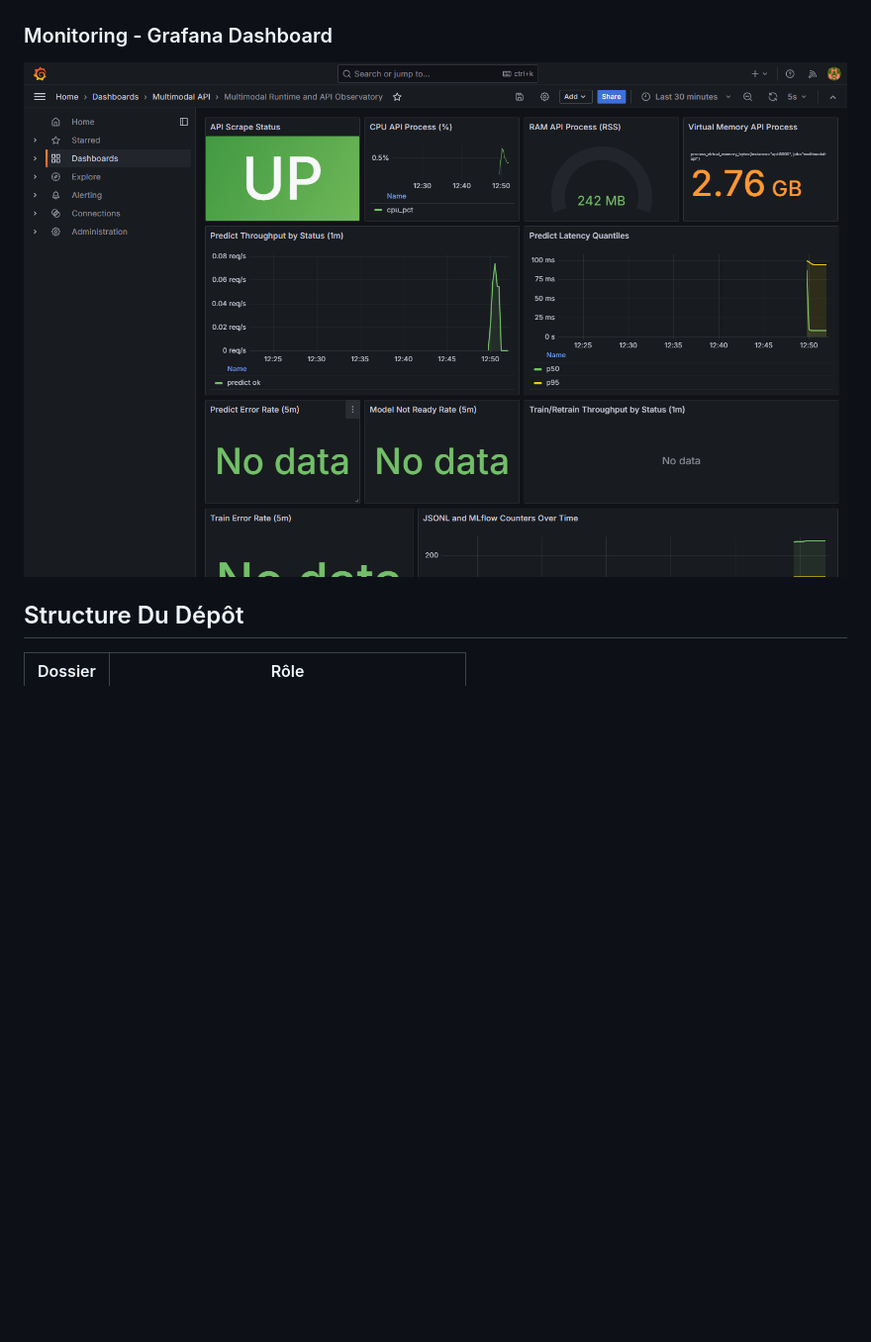
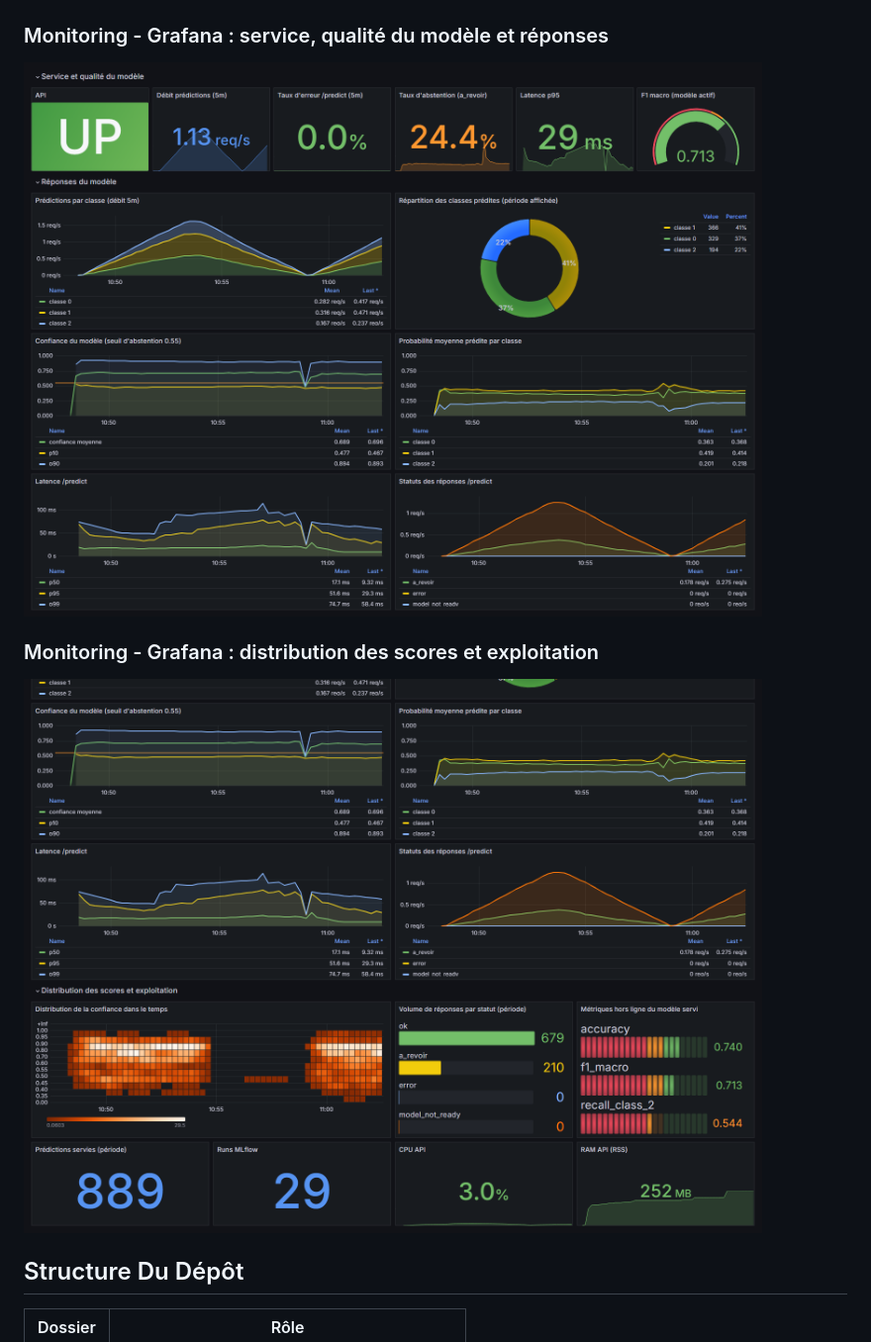
Before and after one commit to userZku/multimodal-classification, a Markdown page: README.md, the part around the change. Shown at 99% size. Rendered like a GitHub page; pictures changed too: reports/figures/grafana-dashboard-1.png (added), reports/figures/grafana-dashboard-2.png (added), reports/figures/grafana-dashboard.png (deleted); blank space fills up the shorter version.

Commit message:
docs(readme): mettre a jour les captures du dashboard Grafana
Le dashboard est illustre par deux captures (service et reponses du modele, distribution des scores et exploitation) a la place de l'ancienne vue unique.

```diff
--- a/README.md
+++ b/README.md
@@ -209,8 +209,11 @@ Répertoire UI: [app/ui](app/ui)
 ### Monitoring - Prometheus targets
 ![Prometheus Targets](reports/figures/prometheus-targets.png)
 
-### Monitoring - Grafana Dashboard
-![Grafana Dashboard](reports/figures/grafana-dashboard.png)
+### Monitoring - Grafana : service, qualité du modèle et réponses
+![Grafana Dashboard - service et réponses du modèle](reports/figures/grafana-dashboard-1.png)
+
+### Monitoring - Grafana : distribution des scores et exploitation
+![Grafana Dashboard - distribution des scores et exploitation](reports/figures/grafana-dashboard-2.png)
 
 ## Structure Du Dépôt
 
```
Also changed, not shown: reports/figures/prometheus-targets.png, reports/figures/ui-homepage.png, reports/figures/ui-prediction-result.png.
